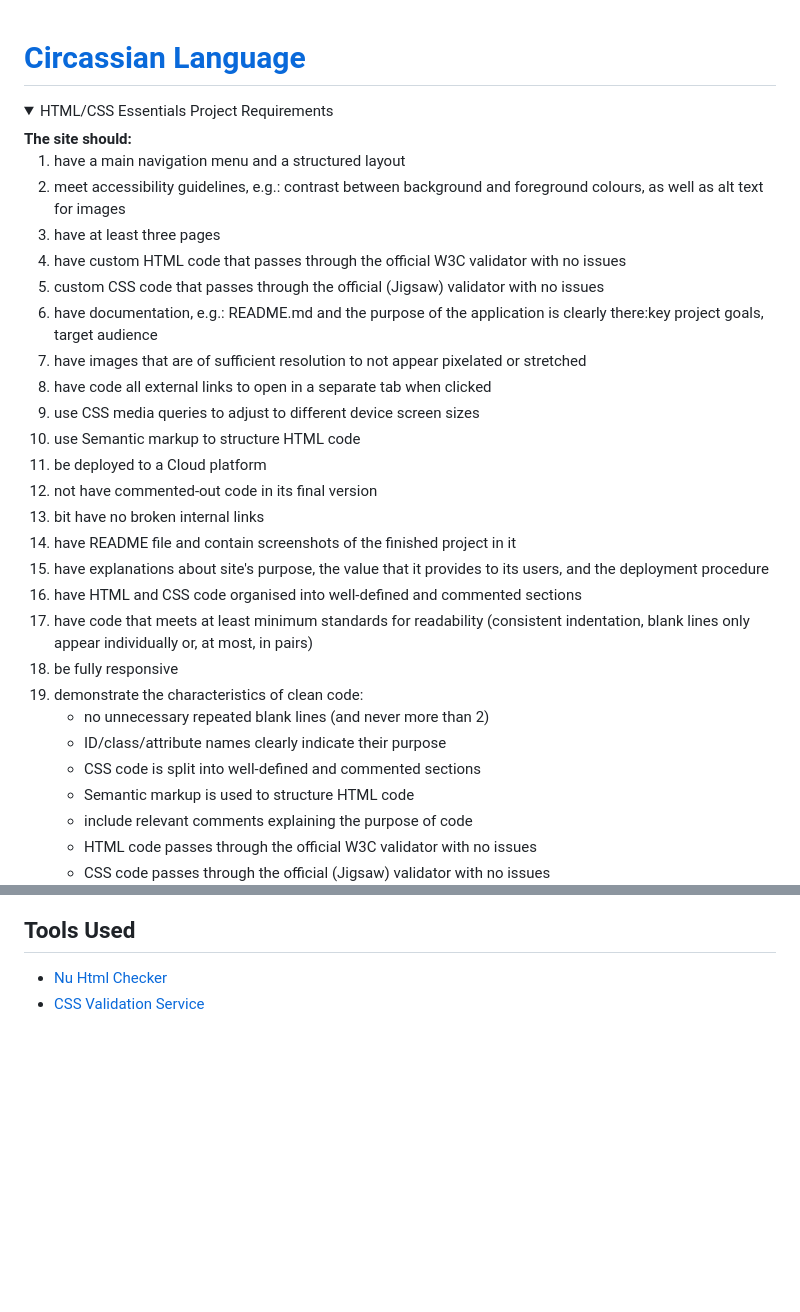
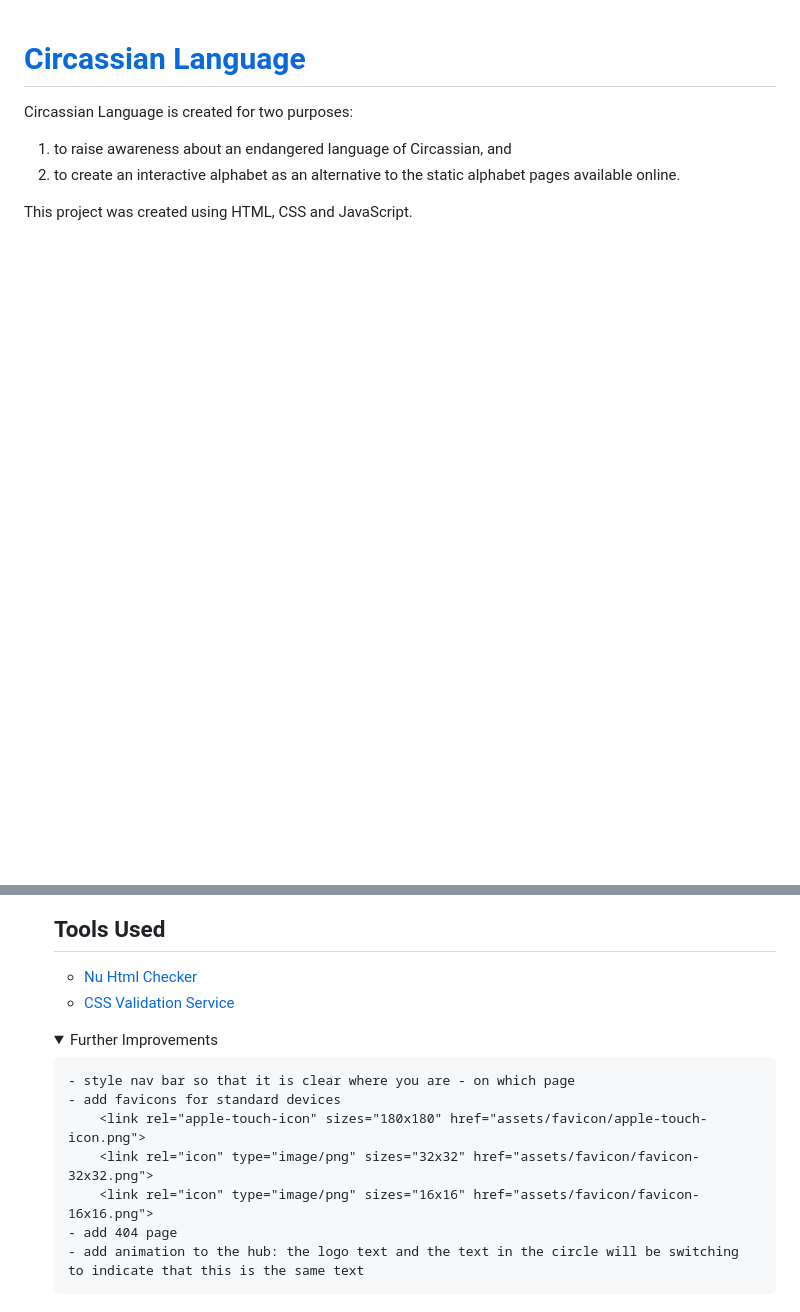
Before and after one commit to kkumyk/circassian-language, a Markdown page: README.md, 2 parts joined by grey strips. Rendered like a GitHub page; folded sections open; blank space fills up the shorter version.

```diff
--- a/README.md
+++ b/README.md
@@ -1,39 +1,11 @@
 # [Circassian Language](https://kkumyk.github.io/circassian-language/)
 
-
-<details>
-  <summary>HTML/CSS Essentials Project Requirements</summary>
-  <strong>The site should:</strong>
+Circassian Language is created for two purposes:
 <ol>
-    <li>have a main navigation menu and a structured layout</li>
-    <li>meet accessibility guidelines, e.g.: contrast between background and foreground colours, as well as alt text for images</li>
-    <li>have at least three pages</li>
-    <li>have custom HTML code that passes through the official W3C validator with no issues</li>
-    <li>custom CSS code that passes through the official (Jigsaw) validator with no issues</li>
-    <li>have documentation, e.g.: README.md and the purpose of the application is clearly there:key project goals, target audience</li>
-    <li>have images that are of sufficient resolution to not appear pixelated or stretched</li>
-    <li>have code all external links to open in a separate tab when clicked</li>
-    <li>use CSS media queries to adjust to different device screen sizes</li>
-    <li>use Semantic markup to structure HTML code</li>
-    <li>be deployed to a Cloud platform</li>
-    <li>not have commented-out code in its final version</li>
-    <li>bit have no broken internal links</li>
-    <li>have README file and contain screenshots of the finished project in it</li>
-    <li>have explanations about site's purpose, the value that it provides to its users, and the deployment procedure</li>
-    <li>have HTML and CSS code organised into well-defined and commented sections</li>
-    <li>have code that meets at least minimum standards for readability (consistent indentation, blank lines only appear individually or, at most, in pairs)</li>
-    <li>be fully responsive</li>
-    <li>demonstrate the characteristics of clean code:
-    <ul>
-        <li>no unnecessary repeated blank lines (and never more than 2)</li>
-        <li>ID/class/attribute names clearly indicate their purpose</li>
-        <li>CSS code is split into well-defined and commented sections</li>
-        <li>Semantic markup is used to structure HTML code</li>
-        <li>include relevant comments explaining the purpose of code</li>
-        <li>HTML code passes through the official W3C validator with no issues</li>
-        <li>CSS code passes through the official (Jigsaw) validator with no issues</li>
-    </ul>
+<li>to raise awareness about an endangered language of Circassian, and
+ </li>
+<li>to create an interactive alphabet as an alternative to the static alphabet pages available online.</li>
 </ol>
-</details>
+This project was created using HTML, CSS and JavaScript.
 
 
@@ -103,3 +104,15 @@ The CSS error on the alphabet page is coming from the imported <strong><italic>c
 
 - [Nu Html Checker](https://validator.w3.org/nu/)
 - [CSS Validation Service](https://jigsaw.w3.org/css-validator/)
+
+<details>
+  <summary>Further Improvements</summary>
+
+    - style nav bar so that it is clear where you are - on which page
+    - add favicons for standard devices
+        <link rel="apple-touch-icon" sizes="180x180" href="assets/favicon/apple-touch-icon.png">
+        <link rel="icon" type="image/png" sizes="32x32" href="assets/favicon/favicon-32x32.png">
+        <link rel="icon" type="image/png" sizes="16x16" href="assets/favicon/favicon-16x16.png">
+    - add 404 page
+    - add animation to the hub: the logo text and the text in the circle will be switching to indicate that this is the same text
+</details>
```
Also changed, not shown: other parts of README.md (+49 -20 lines), doc/features/doc-about.jpg (added), doc/features/doc-alphabet.jpg (added), doc/features/doc-contact.jpg (added), doc/features/doc-hub.jpg (added).
